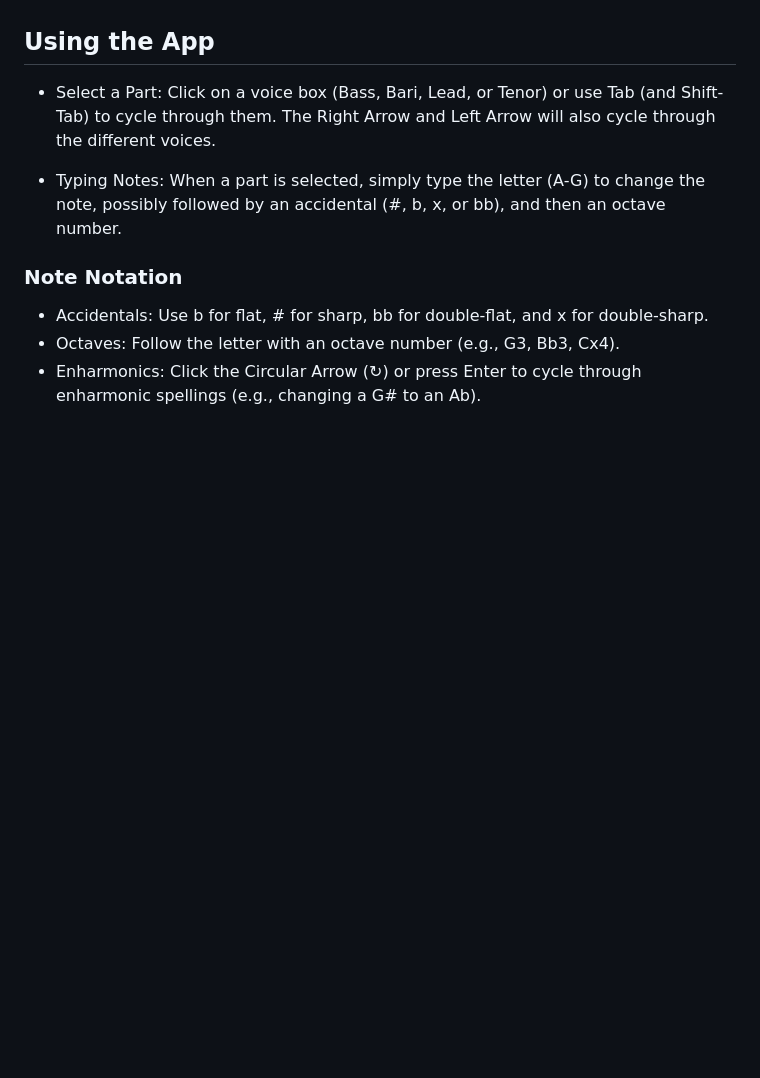
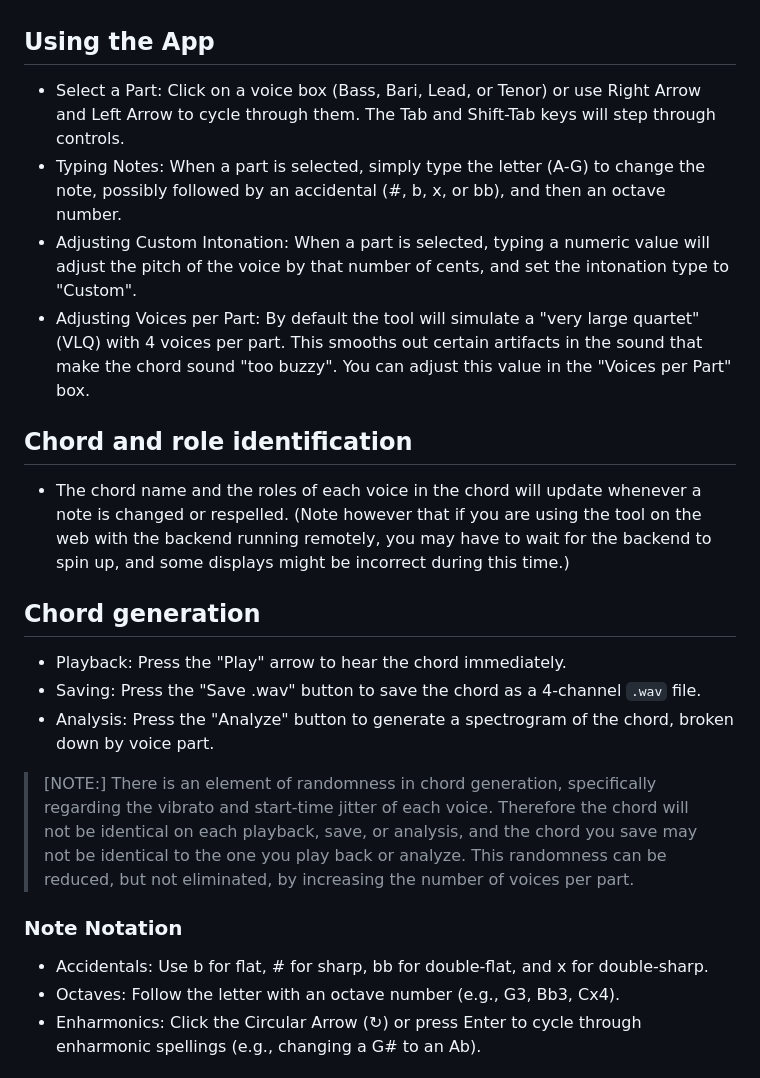
Before and after one commit to trovatore/BarbershopChordCalculator, a Markdown page: README.md, the part around the change. Rendered like a GitHub page; blank space fills up the shorter version.

Commit message:
Update README for improved usage instructions

```diff
--- a/README.md
+++ b/README.md
@@ -14,9 +14,20 @@ If you want to use it for SSAA or SATB, you could just pretend it's TTBB; the an
 This application and its source code are released under the [MIT License](https://github.com/trovatore/BarbershopChordCalculator/blob/main/LICENSE).  There is no warranty of any kind, express or implied.
 
 ## Using the App
-  * Select a Part: Click on a voice box (Bass, Bari, Lead, or Tenor) or use Tab (and Shift-Tab) to cycle through them.  The Right Arrow and Left Arrow will also cycle through the different voices.
+  * Select a Part: Click on a voice box (Bass, Bari, Lead, or Tenor) or use Right Arrow and Left Arrow to cycle through them.  The Tab and Shift-Tab keys will step through controls.
+  * Typing Notes: When a part is selected, simply type the letter (A-G) to change the note, possibly followed by an accidental (#, b, x, or bb), and then an octave number.
+  * Adjusting Custom Intonation: When a part is selected, typing a numeric value will adjust the pitch of the voice by that number of cents, and set the intonation type to "Custom".
+  * Adjusting Voices per Part:  By default the tool will simulate a "very large quartet" (VLQ) with 4 voices per part.  This smooths out certain artifacts in the sound that make the chord sound "too buzzy".  You can adjust this value in the "Voices per Part" box.
 
-  * Typing Notes: When a part is selected, simply type the letter (A-G) to change the note, possibly followed by an accidental (#, b, x, or bb), and then an octave number.
+## Chord and role identification
+  * The chord name and the roles of each voice in the chord will update whenever a note is changed or respelled.  (Note however that if you are using the tool on the web with the backend running remotely, you may have to wait for the backend to spin up, and some displays might be incorrect during this time.)
+
+## Chord generation
+  * Playback:  Press the "Play" arrow to hear the chord immediately.
+  * Saving:  Press the "Save .wav" button to save the chord as a 4-channel `.wav` file.
+  * Analysis:  Press the "Analyze" button to generate a spectrogram of the chord, broken down by voice part.
+> [NOTE:] There is an element of randomness in chord generation, specifically regarding the vibrato and start-time jitter of each voice.  Therefore the chord will not be identical on each playback, save, or analysis, and the chord you save may not be identical to the one you play back or analyze.  This randomness can be reduced, but not eliminated, by increasing the number of voices per part.
+
 
 ### Note Notation
   * Accidentals: Use b for flat, # for sharp, bb for double-flat, and x for double-sharp.
```
